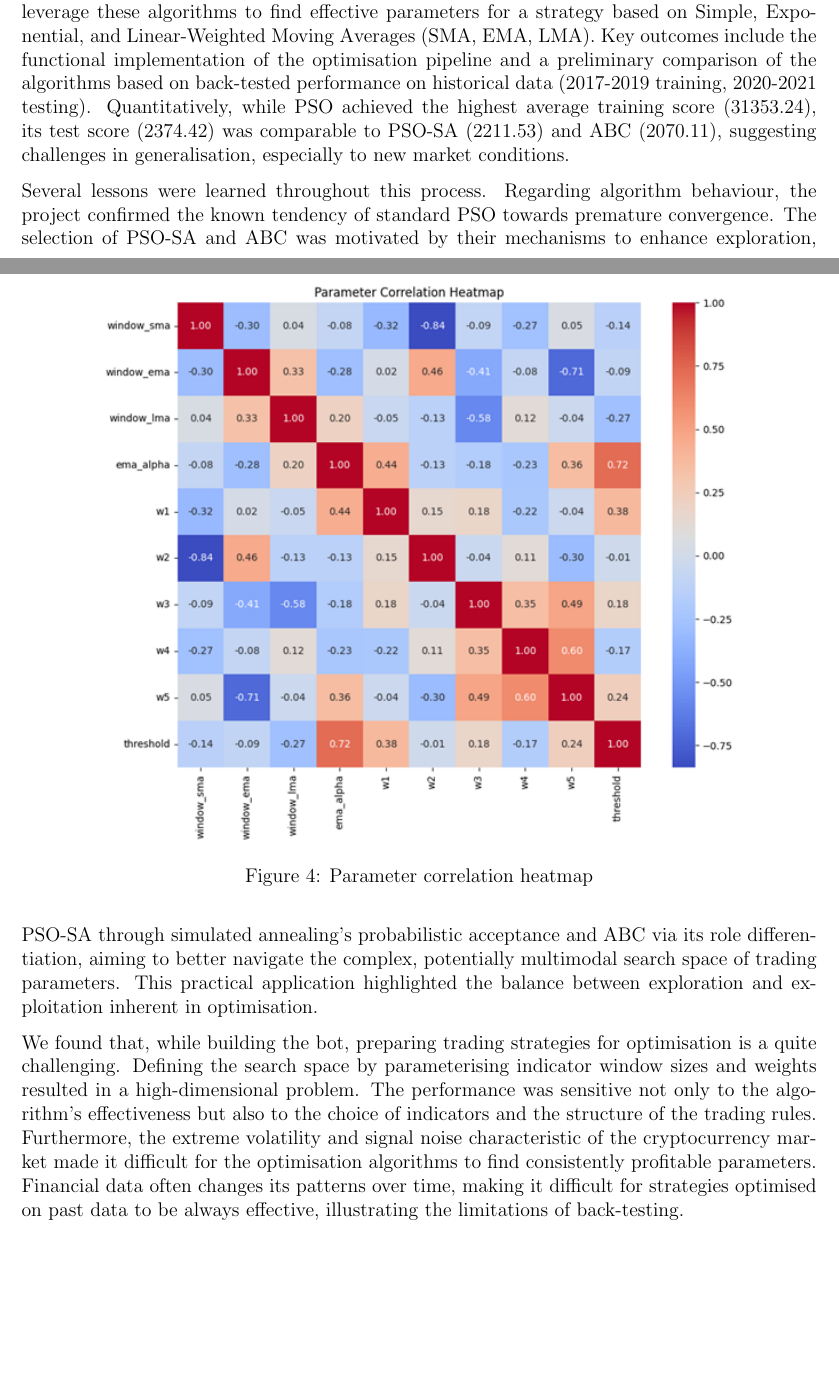
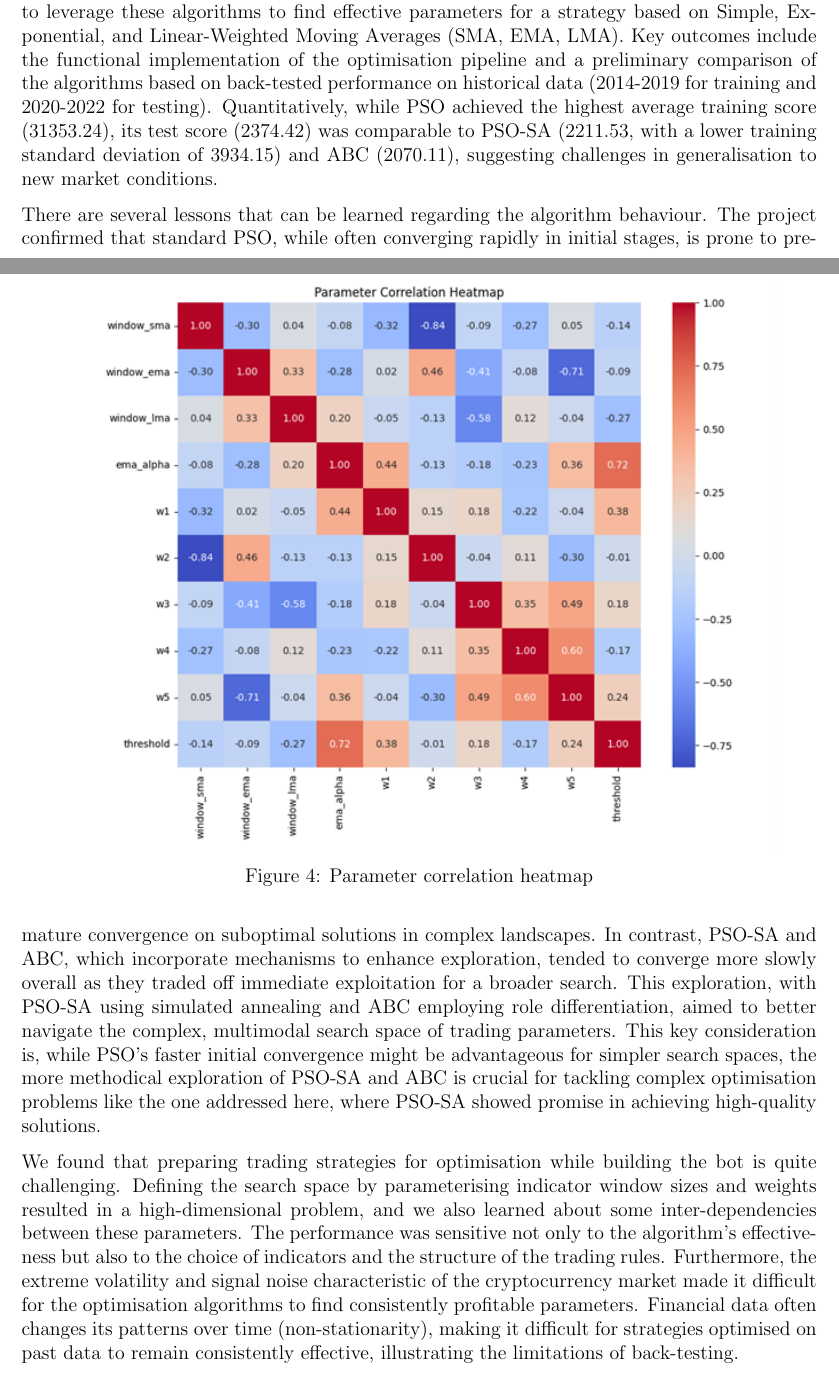
Before and after one commit to DominiAetheres/cits-4404-project, a LaTeX paper (Deliverable02/Report/report.tex): two parts of pages 10 and 11 of 17 before the commit and two parts of pages 10 and 11 of 18 after it, joined at a grey line, cut so that both start at the same text, the shorter picture padded with empty space. Compiled offline with pdfLaTeX.

Commit message:
updated conclusion

```diff
--- a/Deliverable02/Report/report.tex
+++ b/Deliverable02/Report/report.tex
@@ -308,9 +308,9 @@ Figure \ref{fig:sensitivity} reveals pairwise correlations amongst the ten optim
 
 
 \section{Conclusion}
-In this project, we successfully implemented and evaluated three nature-inspired algorithms: Particle Swarm Optimisation (PSO), PSO with Simulated Annealing (PSO-SA), and Artificial Bee Colony (ABC) for optimising a rule-based Bitcoin trading bot. The core objective was to leverage these algorithms to find effective parameters for a strategy based on Simple, Exponential, and Linear-Weighted Moving Averages (SMA, EMA, LMA). Key outcomes include the functional implementation of the optimisation pipeline and a preliminary comparison of the algorithms based on back-tested performance on historical data (2017-2019 training, 2020-2021 testing). Quantitatively, while PSO achieved the highest average training score (31353.24), its test score (2374.42) was comparable to PSO-SA (2211.53) and ABC (2070.11), suggesting challenges in generalisation, especially to new market conditions.
+In this project, we successfully implemented and evaluated three nature-inspired algorithms: Particle Swarm Optimisation (PSO), PSO with Simulated Annealing (PSO-SA), and Artificial Bee Colony (ABC) for optimising a rule-based Bitcoin trading bot. The core objective was to leverage these algorithms to find effective parameters for a strategy based on Simple, Exponential, and Linear-Weighted Moving Averages (SMA, EMA, LMA). Key outcomes include the functional implementation of the optimisation pipeline and a preliminary comparison of the algorithms based on back-tested performance on historical data (2014-2019 for training and 2020-2022 for testing). Quantitatively, while PSO achieved the highest average training score (31353.24), its test score (2374.42) was comparable to PSO-SA (2211.53, with a lower training standard deviation of 3934.15) and ABC (2070.11), suggesting challenges in generalisation to new market conditions.
 
-Several lessons were learned throughout this process. Regarding algorithm behaviour, the project confirmed the known tendency of standard PSO towards premature convergence. The selection of PSO-SA and ABC was motivated by their mechanisms to enhance exploration, PSO-SA through simulated annealing's probabilistic acceptance and ABC via its role differentiation, aiming to better navigate the complex, potentially multimodal search space of trading parameters. This practical application highlighted the balance between exploration and exploitation inherent in optimisation.
+There are several lessons that can be learned regarding the algorithm behaviour. The project confirmed that standard PSO, while often converging rapidly in initial stages, is prone to premature convergence on suboptimal solutions in complex landscapes. In contrast, PSO-SA and ABC, which incorporate mechanisms to enhance exploration, tended to converge more slowly overall as they traded off immediate exploitation for a broader search. This exploration, with PSO-SA using simulated annealing and ABC employing role differentiation, aimed to better navigate the complex, multimodal search space of trading parameters. This key consideration is, while PSO's faster initial convergence might be advantageous for simpler search spaces, the more methodical exploration of PSO-SA and ABC is crucial for tackling complex optimisation problems like the one addressed here, where PSO-SA showed promise in achieving high-quality solutions.
 
-We found that, while building the bot, preparing trading strategies for optimisation is a quite challenging. Defining the search space by parameterising indicator window sizes and weights resulted in a high-dimensional problem. The performance was sensitive not only to the algorithm's effectiveness but also to the choice of indicators and the structure of the trading rules. Furthermore, the extreme volatility and signal noise characteristic of the cryptocurrency market made it difficult for the optimisation algorithms to find consistently profitable parameters. Financial data often changes its patterns over time, making it difficult for strategies optimised on past data to be always effective, illustrating the limitations of back-testing.
+We found that preparing trading strategies for optimisation while building the bot is quite challenging. Defining the search space by parameterising indicator window sizes and weights resulted in a high-dimensional problem, and we also learned about some inter-dependencies between these parameters. The performance was sensitive not only to the algorithm's effectiveness but also to the choice of indicators and the structure of the trading rules. Furthermore, the extreme volatility and signal noise characteristic of the cryptocurrency market made it difficult for the optimisation algorithms to find consistently profitable parameters. Financial data often changes its patterns over time (non-stationarity), making it difficult for strategies optimised on past data to remain consistently effective, illustrating the limitations of back-testing.
 
```
Also changed, not shown: Deliverable02/Report/report.pdf, Deliverable02/Report/report.tex (2 more changed lines).
